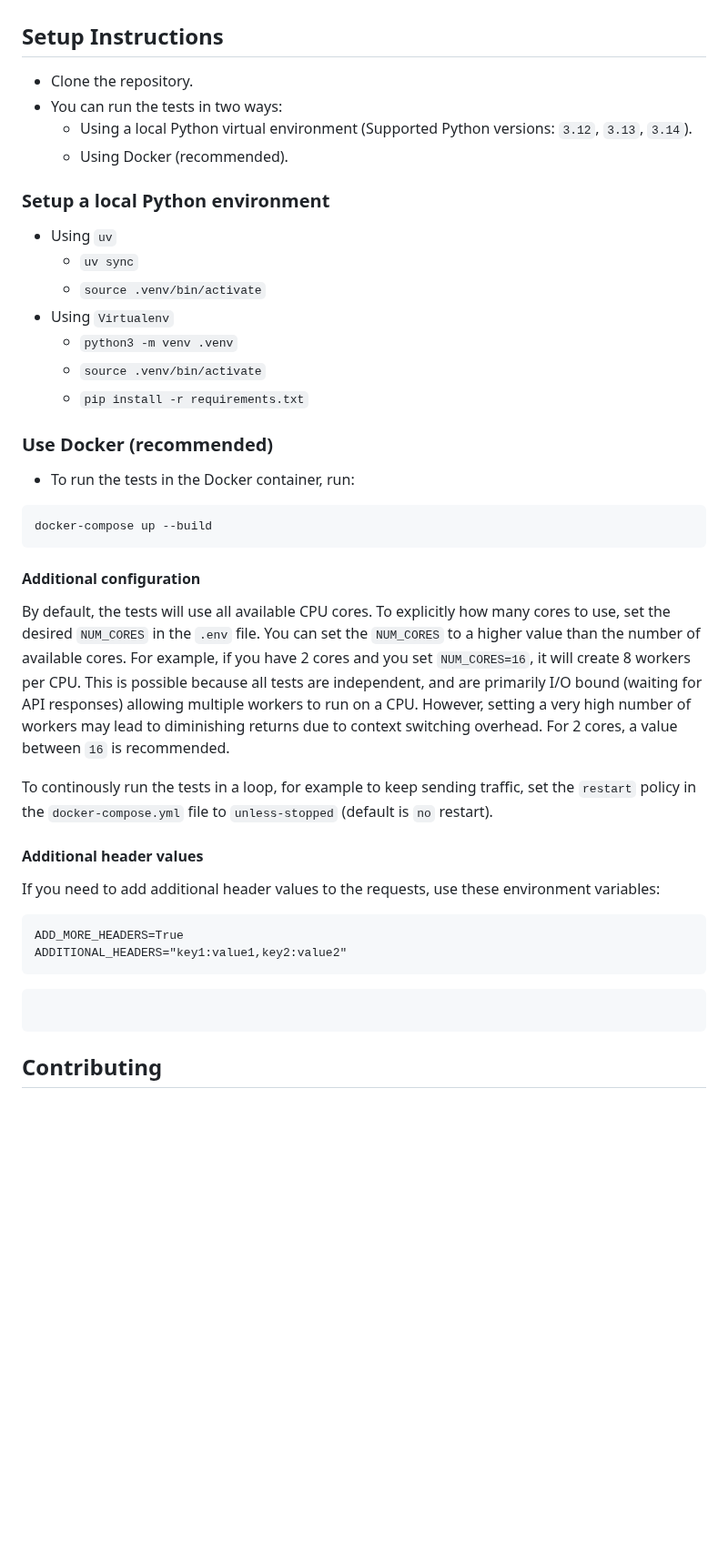
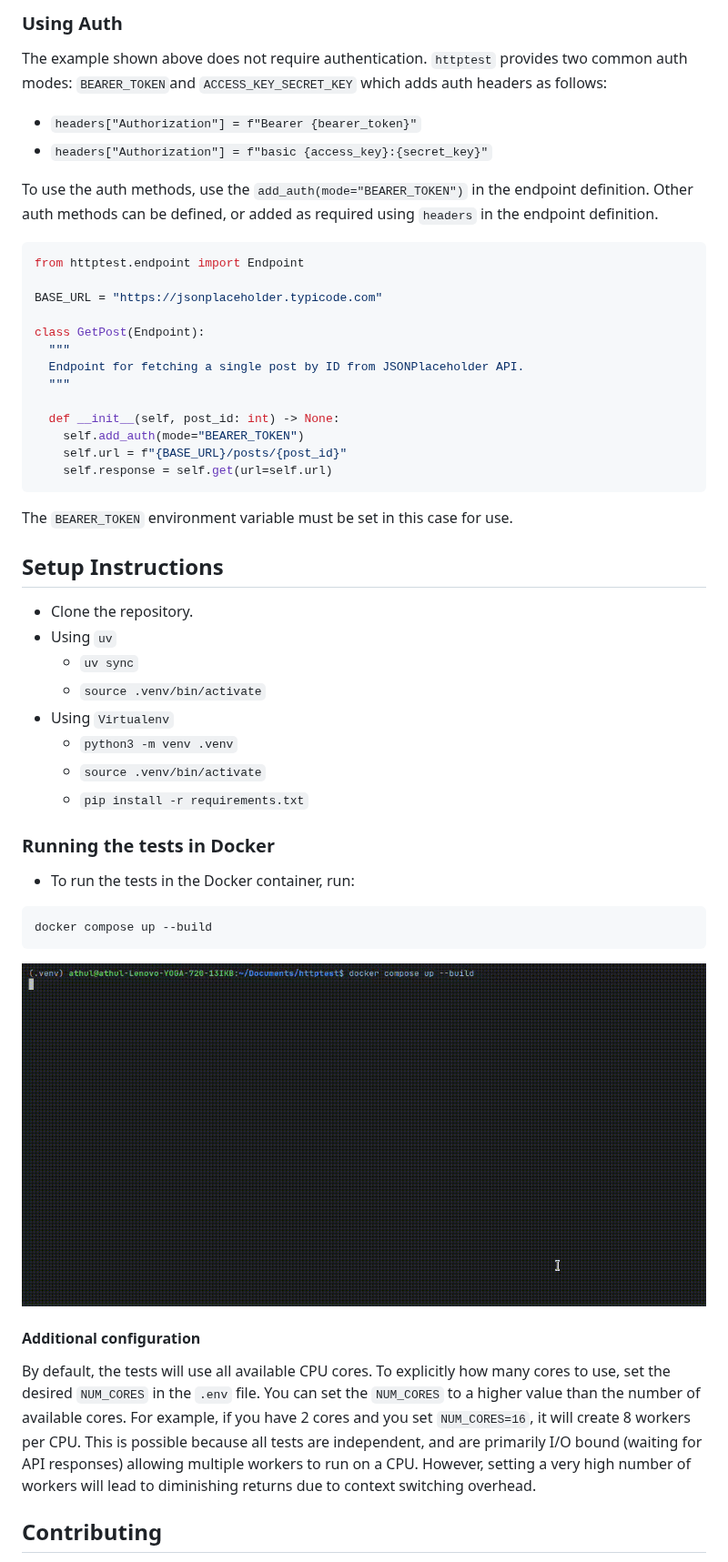
Before and after one commit to athulpg007/httptest, a Markdown page: README.md, the part around one of its changes. Shown at 91% size. GitHub-like rendering; pictures changed too: media/docker-compose.gif (added); blank space fills up the shorter version.

Commit message:
Update README, add workflows

````diff
--- a/README.md
+++ b/README.md
@@ -4,12 +51,28 @@ A simple Python requests wrapper to write tests for HTTP endpoints.
+### Using Auth
+The example shown above does not require authentication. `httptest` provides two common auth modes: `BEARER_TOKEN`and `ACCESS_KEY_SECRET_KEY` which adds auth headers as follows:
+- `headers["Authorization"] = f"Bearer {bearer_token}"`
+- `headers["Authorization"] = f"basic {access_key}:{secret_key}"`
+
+To use the auth methods, use the `add_auth(mode="BEARER_TOKEN")` in the endpoint definition. Other auth methods can be defined, or added as required using `headers` in the endpoint definition.
+```python
+from httptest.endpoint import Endpoint
+
+BASE_URL = "https://jsonplaceholder.typicode.com"
+
+class GetPost(Endpoint):
+  """
+  Endpoint for fetching a single post by ID from JSONPlaceholder API.
+  """
+
+  def __init__(self, post_id: int) -> None:
+    self.add_auth(mode="BEARER_TOKEN")
+    self.url = f"{BASE_URL}/posts/{post_id}"
+    self.response = self.get(url=self.url)
+```
+The `BEARER_TOKEN` environment variable must be set in this case for use.
 
 ## Setup Instructions
 - Clone the repository.
-- You can run the tests in two ways:
-  - Using a local Python virtual environment (Supported Python versions: `3.12`, `3.13`, `3.14`).
-  - Using Docker (recommended).
-
-### Setup a local Python environment
-
 - Using `uv`
   - `uv sync`
   - `source .venv/bin/activate`
@@ -18,25 +81,13 @@ A simple Python requests wrapper to write tests for HTTP endpoints.
   - `source .venv/bin/activate`
   - `pip install -r requirements.txt`
 
-
-### Use Docker (recommended)
+### Running the tests in Docker
 - To run the tests in the Docker container, run:
 ```
-docker-compose up --build
+docker compose up --build
 ```
-
+![docker compose up](./media/docker-compose.gif)
 #### Additional configuration
-By default, the tests will use all available CPU cores. To explicitly how many cores to use, set the desired `NUM_CORES` in the `.env` file. You can set the `NUM_CORES` to a higher value than the number of available cores. For example, if you have 2 cores and you set `NUM_CORES=16`, it will create 8 workers per CPU. This is possible because all tests are independent, and are primarily I/O bound (waiting for API responses) allowing multiple workers to run on a CPU. However, setting a very high number of workers may lead to diminishing returns due to context switching overhead. For 2 cores, a value between `16` is recommended.
-
-To continously run the tests in a loop, for example to keep sending traffic, set the `restart` policy in the `docker-compose.yml` file to `unless-stopped` (default is `no` restart).
-
-#### Additional header values
-If you need to add additional header values to the requests, use these environment variables:
-```
-ADD_MORE_HEADERS=True
-ADDITIONAL_HEADERS="key1:value1,key2:value2"
-```
-```
-```
+By default, the tests will use all available CPU cores. To explicitly how many cores to use, set the desired `NUM_CORES` in the `.env` file. You can set the `NUM_CORES` to a higher value than the number of available cores. For example, if you have 2 cores and you set `NUM_CORES=16`, it will create 8 workers per CPU. This is possible because all tests are independent, and are primarily I/O bound (waiting for API responses) allowing multiple workers to run on a CPU. However, setting a very high number of workers will lead to diminishing returns due to context switching overhead.
 
 ## Contributing
````
Also changed, not shown: other parts of README.md (+59 -4 lines), media/example-01.png (added), 3 other files.
